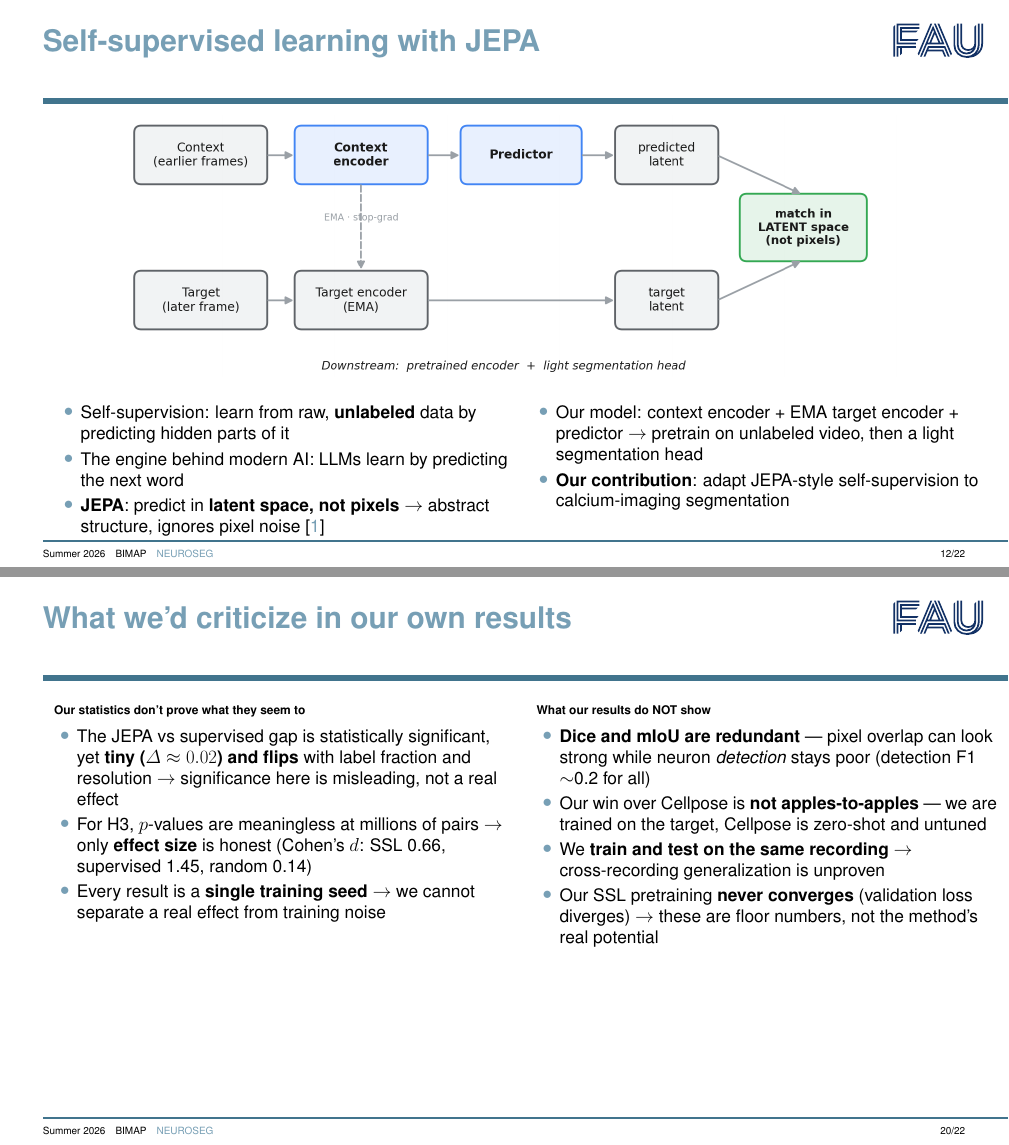
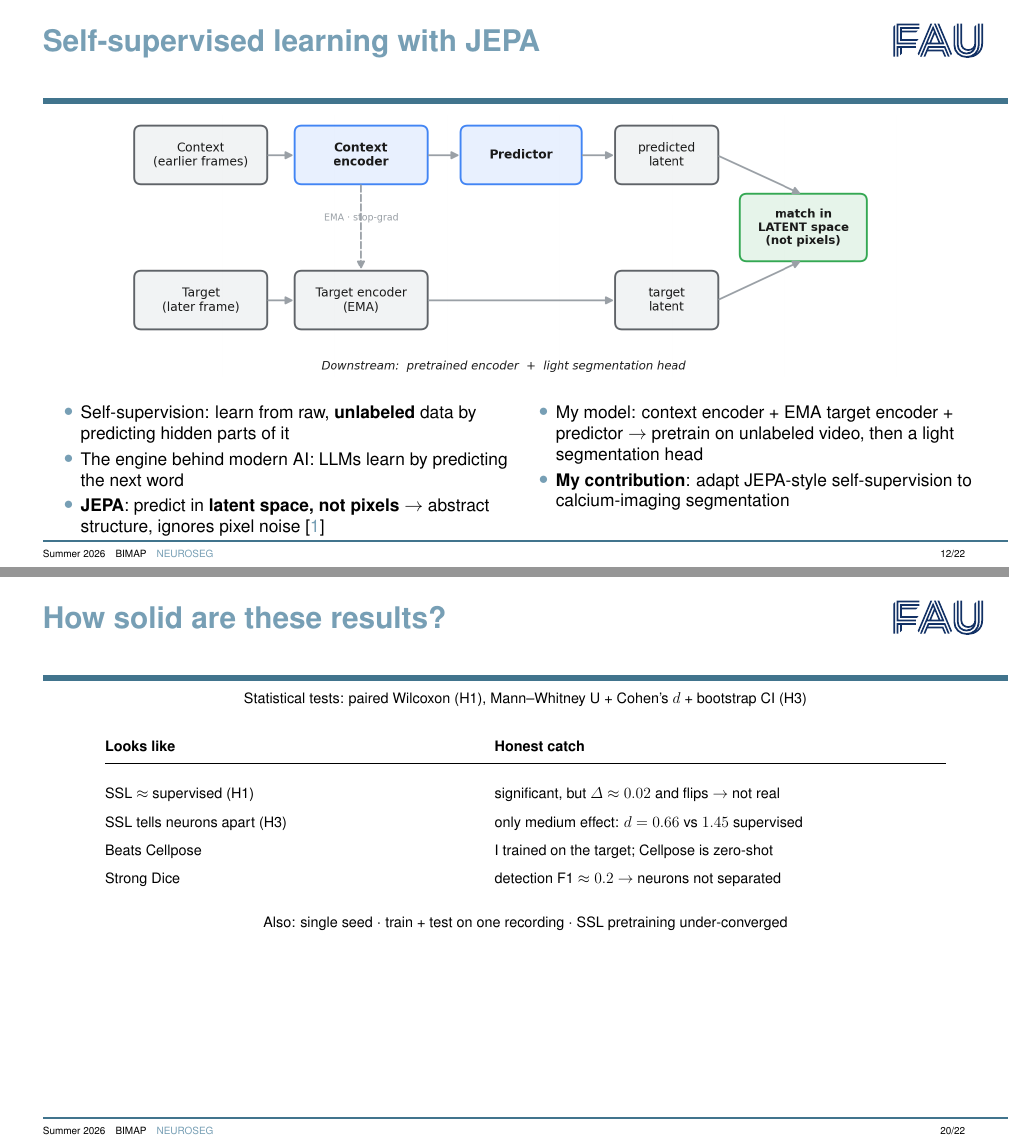
Before and after one commit to mo-karbalaee/BIMAP-presentation, LaTeX slides (main.tex, which reads sections/slide-06-method.tex, sections/slide-10-critique.tex): pages 12 and 20 of 22, joined at a grey line. Compiled offline with pdfLaTeX.

Commit message:
new changes

```diff
--- a/sections/slide-06-method.tex
+++ b/sections/slide-06-method.tex
@@ -25,9 +25,9 @@
 \end{column}
 \begin{column}{0.5\textwidth}
 \begin{itemize}\itemsep=0.25em
-\item Our model: context encoder + EMA target encoder + predictor $\to$
+\item My model: context encoder + EMA target encoder + predictor $\to$
       pretrain on unlabeled video, then a light segmentation head
-\item \textbf{Our contribution}: adapt JEPA-style self-supervision to
+\item \textbf{My contribution}: adapt JEPA-style self-supervision to
       calcium-imaging segmentation
 \end{itemize}
 \end{column}
--- a/sections/slide-10-critique.tex
+++ b/sections/slide-10-critique.tex
@@ -1,45 +1,33 @@
 % ..............................................................................
-% Slide 10 -- What we'd criticize in our own results (self-critique)
-% Source content: contents/slide-10-critique.md  (bullets are FINAL -- render as-is)
-%
-% NOTE: each column starts with a bare bold header. Bare body text inherits the
-% frametitle colour and hugs the title, so we force \color{black} and a \par
-% break before the list (same leak we fixed on the unlabeled-data slide).
+% Slide 10 -- How solid are these results? (self-critique, table form)
+% Source content: contents/slide-10-critique.md  (FINAL -- render as-is)
 % ------------------------------------------------------------------------------
 \section{Critique}
 
-\begin{frame}[t]{What we'd criticize in our own results}
-\begin{columns}[t]
-% ---- Statistics ----------------------------------------------------------
-\begin{column}{0.5\textwidth}
-{\footnotesize\color{black}%
-\textbf{Our statistics don't prove what they seem to}\par\vspace{0.35em}
-\begin{itemize}\itemsep=0.25em
-\item The JEPA vs supervised gap is statistically significant, yet \textbf{tiny
-      ($\Delta \approx 0.02$) and flips} with label fraction and resolution
-      $\to$ significance here is misleading, not a real effect
-\item For H3, $p$-values are meaningless at millions of pairs $\to$ only
-      \textbf{effect size} is honest (Cohen's $d$: SSL 0.66, supervised 1.45,
-      random 0.14)
-\item Every result is a \textbf{single training seed} $\to$ we cannot separate a
-      real effect from training noise
-\end{itemize}}
-\end{column}
-\hfill%
-% ---- What results do NOT show --------------------------------------------
-\begin{column}{0.5\textwidth}
-{\footnotesize\color{black}%
-\textbf{What our results do NOT show}\par\vspace{0.35em}
-\begin{itemize}\itemsep=0.25em
-\item \textbf{Dice and mIoU are redundant} --- pixel overlap can look strong
-      while neuron \textit{detection} stays poor (detection F1 $\sim$0.2 for all)
-\item Our win over Cellpose is \textbf{not apples-to-apples} --- we are trained
-      on the target, Cellpose is zero-shot and untuned
-\item We \textbf{train and test on the same recording} $\to$ cross-recording
-      generalization is unproven
-\item Our SSL pretraining \textbf{never converges} (validation loss diverges)
-      $\to$ these are floor numbers, not the method's real potential
-\end{itemize}}
+\begin{frame}[t]{How solid are these results?}
+% Full-width column wrapper: keeps body text black and off the title band.
+\begin{columns}
+\begin{column}{0.98\textwidth}
+\color{black}\centering
+% ---- Methods line under the title ----------------------------------------
+{\small Statistical tests: paired Wilcoxon (H1),
+ Mann--Whitney~U + Cohen's $d$ + bootstrap CI (H3)}\\[1.4em]
+% ---- Looks like / Honest catch table -------------------------------------
+{\small\renewcommand{\arraystretch}{1.5}%
+\begin{tabular}{@{}p{0.40\textwidth}@{\hspace{2em}}p{0.50\textwidth}@{}}
+\textbf{Looks like} & \textbf{Honest catch}\\[0.2em]
+\hline\\[-0.85em]
+SSL $\approx$ supervised (H1) & significant, but $\Delta \approx 0.02$ and flips
+                                $\to$ not real\\
+SSL tells neurons apart (H3)  & only medium effect: $d = 0.66$ vs $1.45$
+                                supervised\\
+Beats Cellpose                & I trained on the target; Cellpose is zero-shot\\
+Strong Dice                   & detection F1 $\approx 0.2$ $\to$ neurons not
+                                separated\\
+\end{tabular}}\\[1.4em]
+% ---- Footer caveats line -------------------------------------------------
+{\small Also: single seed $\cdot$ train + test on one recording $\cdot$
+ SSL pretraining under-converged}
 \end{column}
 \end{columns}
 \end{frame}
```
Also changed, not shown: sections/slide-02-pipeline.tex (+1 -1 lines), sections/slide-03-cellpose.tex (+3 -3 lines), sections/slide-4.1-labeled.tex (+1 -1 lines).
